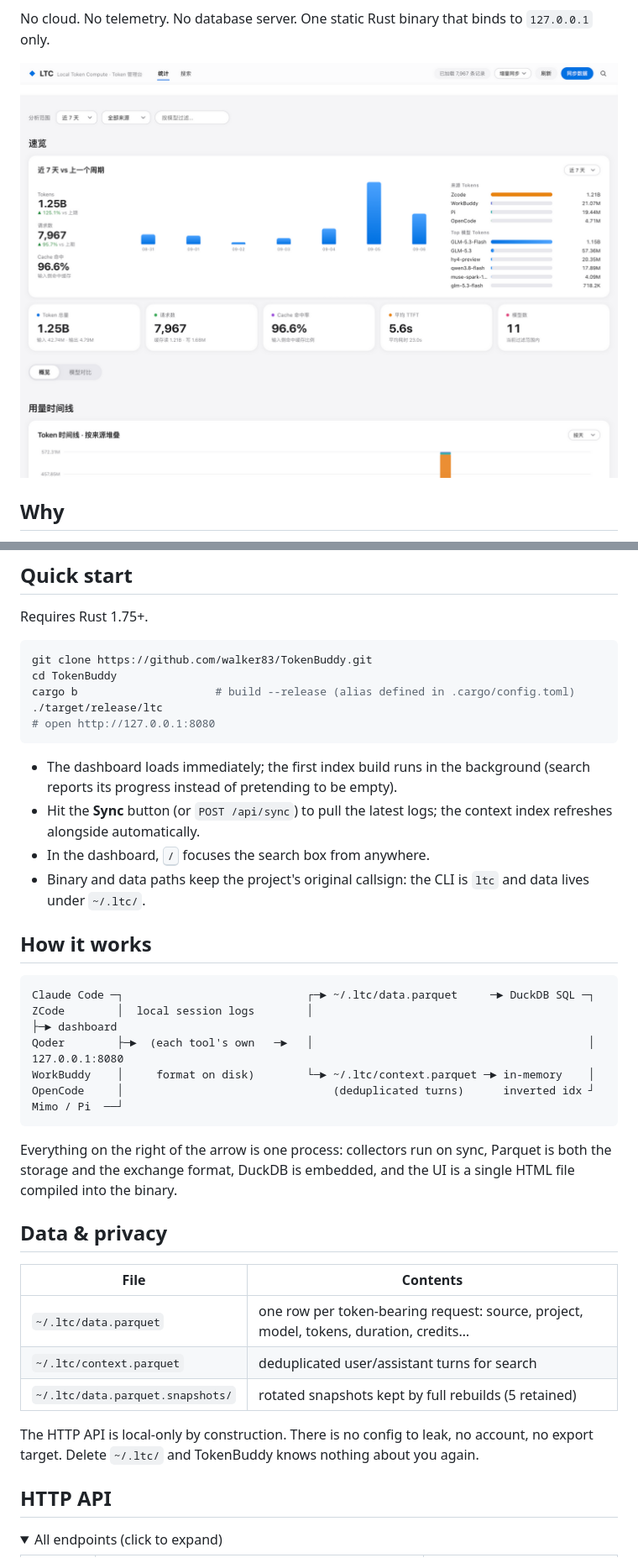
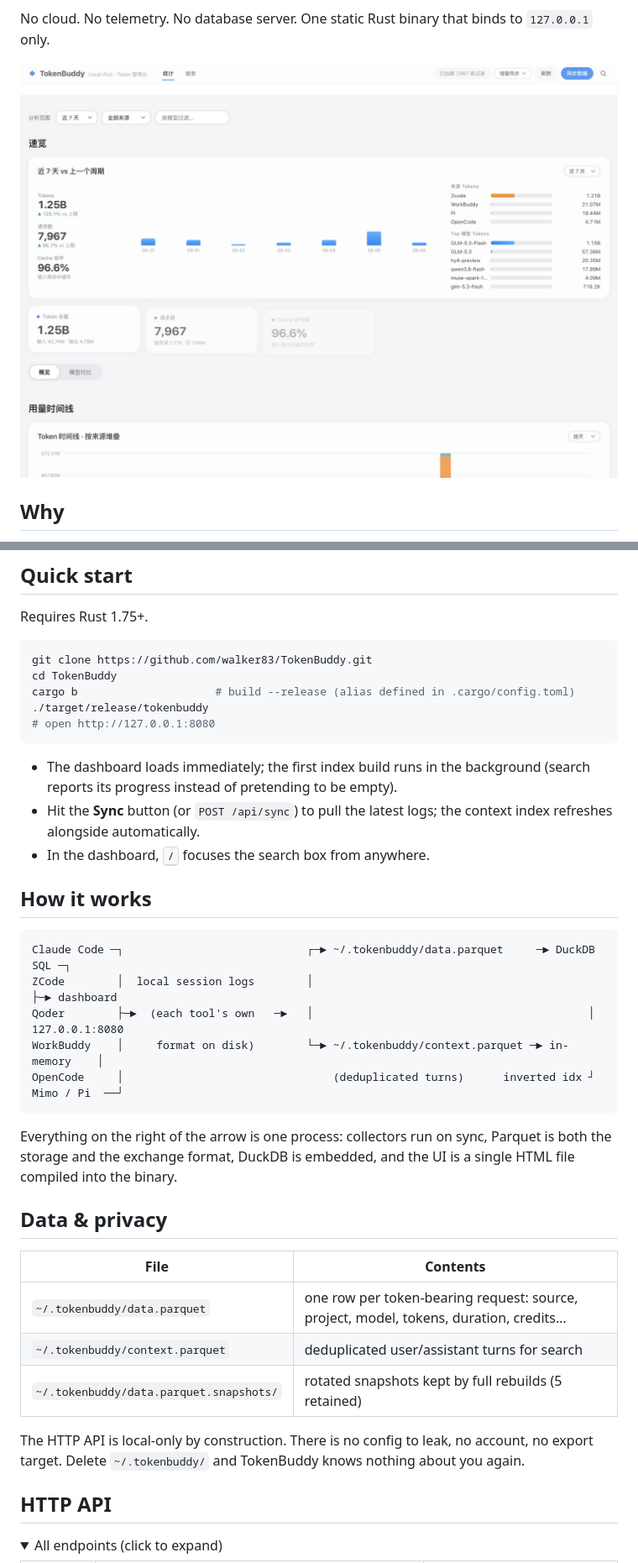
Before and after one commit to walker83/TokenBuddy, a Markdown page: README.md, 2 parts joined by grey strips. Shown at 84% size. Rendered like a GitHub page; pictures changed too: docs/screenshot-dashboard.png; folded sections open.

````diff
--- a/README.md
+++ b/README.md
@@ -97,7 +97,7 @@ Requires Rust 1.75+.
 git clone https://github.com/walker83/TokenBuddy.git
 cd TokenBuddy
 cargo b                     # build --release (alias defined in .cargo/config.toml)
-./target/release/ltc
+./target/release/tokenbuddy
 # open http://127.0.0.1:8080
 ```
 
@@ -106,16 +106,14 @@ cargo b                     # build --release (alias defined in .cargo/config.to
 - Hit the **Sync** button (or `POST /api/sync`) to pull the latest logs; the
   context index refreshes alongside automatically.
 - In the dashboard, <kbd>/</kbd> focuses the search box from anywhere.
-- Binary and data paths keep the project's original callsign: the CLI is
-  `ltc` and data lives under `~/.ltc/`.
 
 ## How it works
 
 ```
-Claude Code ─┐                            ┌─► ~/.ltc/data.parquet     ─► DuckDB SQL ─┐
+Claude Code ─┐                            ┌─► ~/.tokenbuddy/data.parquet     ─► DuckDB SQL ─┐
 ZCode        │  local session logs        │                                          ├─► dashboard
 Qoder        ├─►  (each tool's own   ─►   │                                          │   127.0.0.1:8080
-WorkBuddy    │     format on disk)        └─► ~/.ltc/context.parquet ─► in-memory    │
+WorkBuddy    │     format on disk)        └─► ~/.tokenbuddy/context.parquet ─► in-memory    │
 OpenCode     │                                (deduplicated turns)      inverted idx ┘
 Mimo / Pi  ──┘
 ```
@@ -128,12 +126,12 @@ the UI is a single HTML file compiled into the binary.
 
 | File | Contents |
 |---|---|
-| `~/.ltc/data.parquet` | one row per token-bearing request: source, project, model, tokens, duration, credits… |
-| `~/.ltc/context.parquet` | deduplicated user/assistant turns for search |
-| `~/.ltc/data.parquet.snapshots/` | rotated snapshots kept by full rebuilds (5 retained) |
+| `~/.tokenbuddy/data.parquet` | one row per token-bearing request: source, project, model, tokens, duration, credits… |
+| `~/.tokenbuddy/context.parquet` | deduplicated user/assistant turns for search |
+| `~/.tokenbuddy/data.parquet.snapshots/` | rotated snapshots kept by full rebuilds (5 retained) |
 
 The HTTP API is local-only by construction. There is no config to leak, no
-account, no export target. Delete `~/.ltc/` and TokenBuddy knows nothing about
+account, no export target. Delete `~/.tokenbuddy/` and TokenBuddy knows nothing about
 you again.
 
 ## HTTP API
````
Also changed, not shown: other parts of README.md (+1 -1 lines), CLAUDE.md (+7 -7 lines), README.zh-CN.md (+8 -9 lines), 9 other files.
